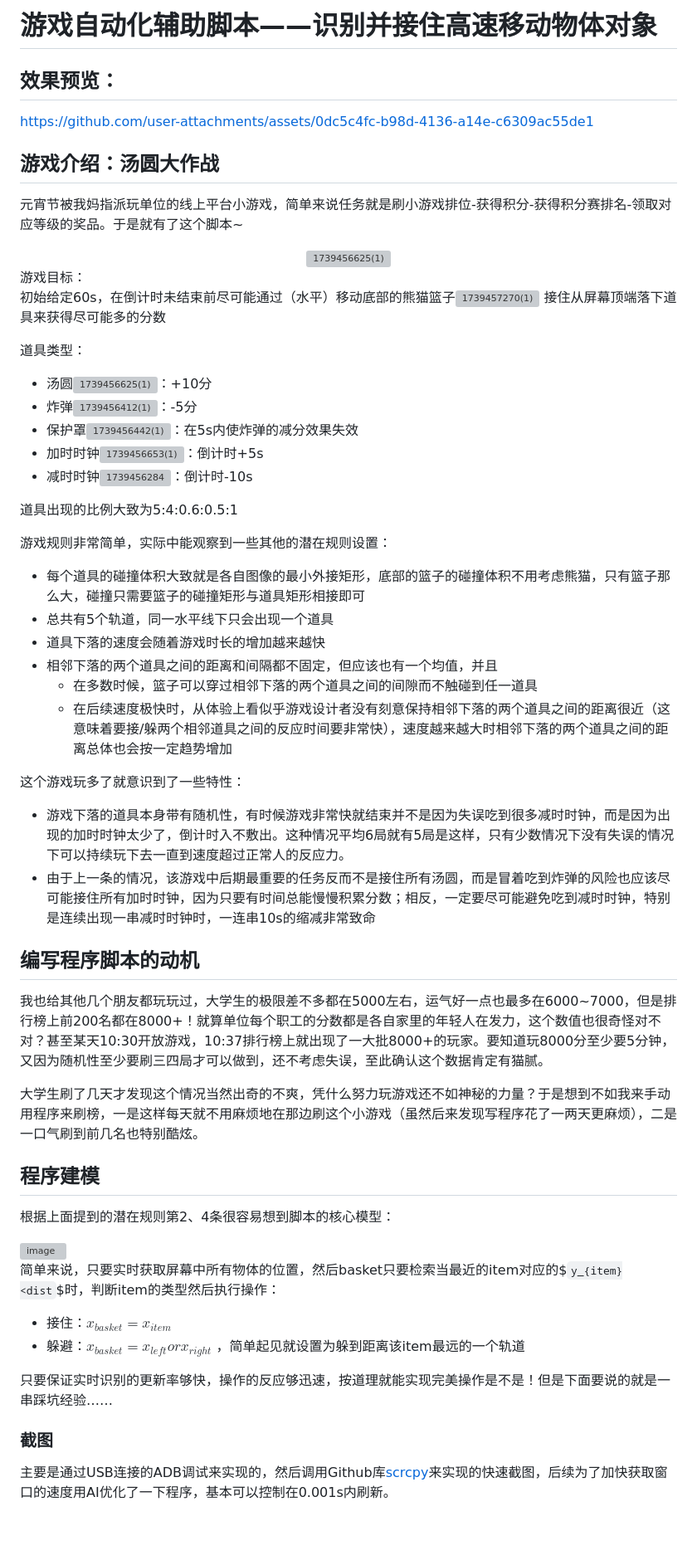
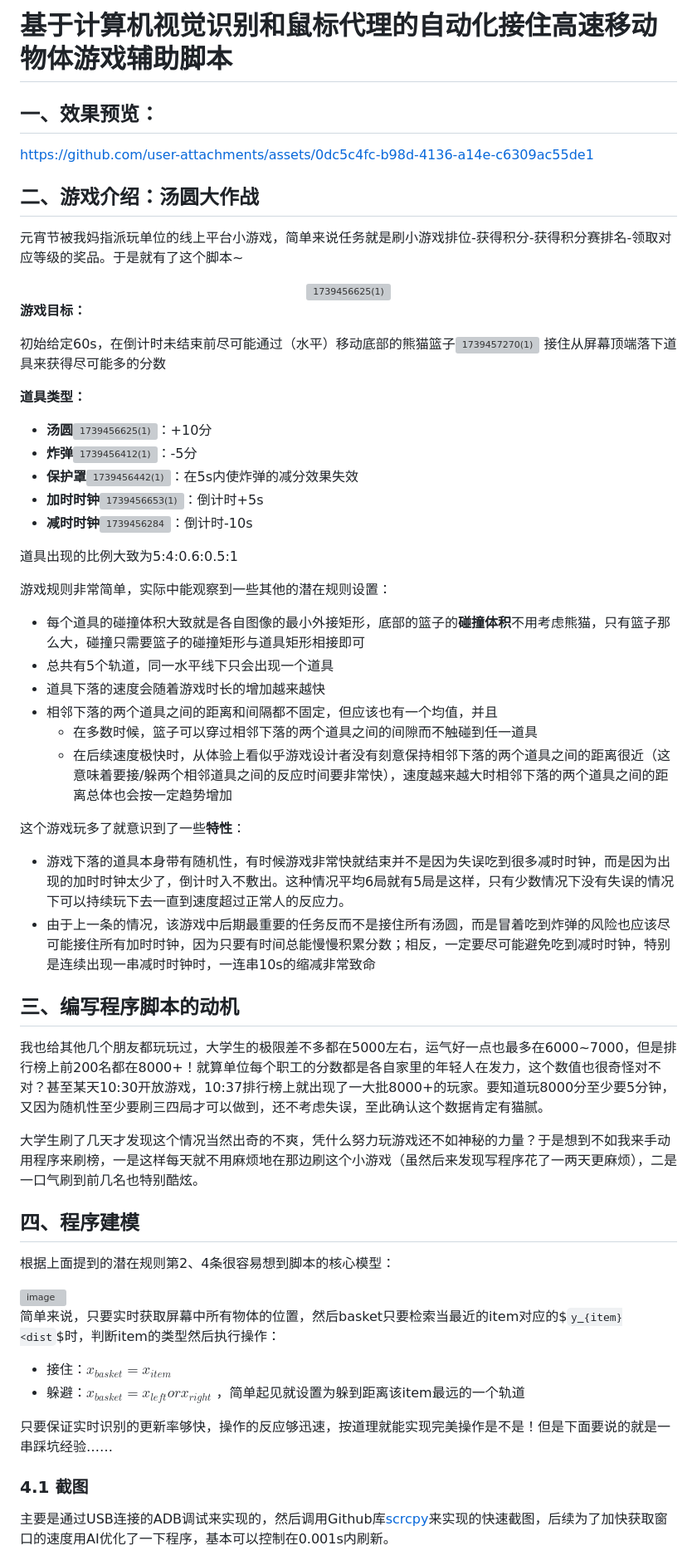
Before and after one commit to Augustlnx/Game-automation-assist-script-recognize-and-catch-high-speed-moving-objects, a Markdown page: README.md, the part around one of its changes. Shown at 83% size. Rendered like a GitHub page; blank space fills up the shorter version; grey boxes are pictures that could not be loaded.

```diff
--- a/README.md
+++ b/README.md
@@ -1,53 +1,54 @@
-# 游戏自动化辅助脚本——识别并接住高速移动物体对象
+# 基于计算机视觉识别和鼠标代理的自动化接住高速移动物体游戏辅助脚本
 
-## 效果预览：
+## 一、效果预览：
 
 https://github.com/user-attachments/assets/0dc5c4fc-b98d-4136-a14e-c6309ac55de1
 
-## 游戏介绍：汤圆大作战
+## 二、游戏介绍：汤圆大作战
 
 元宵节被我妈指派玩单位的线上平台小游戏，简单来说任务就是刷小游戏排位-获得积分-获得积分赛排名-领取对应等级的奖品。于是就有了这个脚本~
 
 <div align="center">
 <img width="200" alt="1739456625(1)" src="https://github.com/user-attachments/assets/1f5b167b-1abc-4ad8-b59c-f12cbc66d10f" />
 </div>
-游戏目标：
+
+**游戏目标：**
 
 初始给定60s，在倒计时未结束前尽可能通过（水平）移动底部的熊猫篮子<img width="60" alt="1739457270(1)" src="https://github.com/user-attachments/assets/b31f1efd-f288-4e44-a4ce-b262567fe1f1" />
 接住从屏幕顶端落下道具来获得尽可能多的分数
 
-道具类型：
+**道具类型：**
 
-- 汤圆<img width="30" alt="1739456625(1)" src="https://github.com/user-attachments/assets/48cbb5d8-ee2f-442c-b17b-975cf52fa1bf" />：+10分
-- 炸弹<img width="30" alt="1739456412(1)" src="https://github.com/user-attachments/assets/aae1175c-af5e-474b-9abc-62c03040515f" />：-5分
-- 保护罩<img width="30" alt="1739456442(1)" src="https://github.com/user-attachments/assets/84654b4d-ccac-48d9-b30e-301223bd8056" />：在5s内使炸弹的减分效果失效
-- 加时时钟<img width="30" alt="1739456653(1)" src="https://github.com/user-attachments/assets/30d63485-a2aa-4a45-99f8-cebc4e6b6db2" />：倒计时+5s
-- 减时时钟<img width="30" alt="1739456284" src="https://github.com/user-attachments/assets/3133e4d7-f2d8-48d2-acd0-804c2f173c98" />：倒计时-10s
+- **汤圆**<img width="30" alt="1739456625(1)" src="https://github.com/user-attachments/assets/48cbb5d8-ee2f-442c-b17b-975cf52fa1bf" />：+10分
+- **炸弹**<img width="30" alt="1739456412(1)" src="https://github.com/user-attachments/assets/aae1175c-af5e-474b-9abc-62c03040515f" />：-5分
+- **保护罩**<img width="30" alt="1739456442(1)" src="https://github.com/user-attachments/assets/84654b4d-ccac-48d9-b30e-301223bd8056" />：在5s内使炸弹的减分效果失效
+- **加时时钟**<img width="30" alt="1739456653(1)" src="https://github.com/user-attachments/assets/30d63485-a2aa-4a45-99f8-cebc4e6b6db2" />：倒计时+5s
+- **减时时钟**<img width="30" alt="1739456284" src="https://github.com/user-attachments/assets/3133e4d7-f2d8-48d2-acd0-804c2f173c98" />：倒计时-10s
 
 道具出现的比例大致为5:4:0.6:0.5:1
 
 
 游戏规则非常简单，实际中能观察到一些其他的潜在规则设置：
 
-- 每个道具的碰撞体积大致就是各自图像的最小外接矩形，底部的篮子的碰撞体积不用考虑熊猫，只有篮子那么大，碰撞只需要篮子的碰撞矩形与道具矩形相接即可
+- 每个道具的碰撞体积大致就是各自图像的最小外接矩形，底部的篮子的**碰撞体积**不用考虑熊猫，只有篮子那么大，碰撞只需要篮子的碰撞矩形与道具矩形相接即可
 - 总共有5个轨道，同一水平线下只会出现一个道具
 - 道具下落的速度会随着游戏时长的增加越来越快
 - 相邻下落的两个道具之间的距离和间隔都不固定，但应该也有一个均值，并且
   - 在多数时候，篮子可以穿过相邻下落的两个道具之间的间隙而不触碰到任一道具
   - 在后续速度极快时，从体验上看似乎游戏设计者没有刻意保持相邻下落的两个道具之间的距离很近（这意味着要接/躲两个相邻道具之间的反应时间要非常快），速度越来越大时相邻下落的两个道具之间的距离总体也会按一定趋势增加
 
-这个游戏玩多了就意识到了一些特性：
+这个游戏玩多了就意识到了一些**特性**：
 
 - 游戏下落的道具本身带有随机性，有时候游戏非常快就结束并不是因为失误吃到很多减时时钟，而是因为出现的加时时钟太少了，倒计时入不敷出。这种情况平均6局就有5局是这样，只有少数情况下没有失误的情况下可以持续玩下去一直到速度超过正常人的反应力。
 - 由于上一条的情况，该游戏中后期最重要的任务反而不是接住所有汤圆，而是冒着吃到炸弹的风险也应该尽可能接住所有加时时钟，因为只要有时间总能慢慢积累分数；相反，一定要尽可能避免吃到减时时钟，特别是连续出现一串减时时钟时，一连串10s的缩减非常致命
 
-## 编写程序脚本的动机
+## 三、编写程序脚本的动机
 
 我也给其他几个朋友都玩玩过，大学生的极限差不多都在5000左右，运气好一点也最多在6000~7000，但是排行榜上前200名都在8000+！就算单位每个职工的分数都是各自家里的年轻人在发力，这个数值也很奇怪对不对？甚至某天10:30开放游戏，10:37排行榜上就出现了一大批8000+的玩家。要知道玩8000分至少要5分钟，又因为随机性至少要刷三四局才可以做到，还不考虑失误，至此确认这个数据肯定有猫腻。
 
 大学生刷了几天才发现这个情况当然出奇的不爽，凭什么努力玩游戏还不如神秘的力量？于是想到不如我来手动用程序来刷榜，一是这样每天就不用麻烦地在那边刷这个小游戏（虽然后来发现写程序花了一两天更麻烦），二是一口气刷到前几名也特别酷炫。
 
-## 程序建模
+## 四、程序建模
 
 根据上面提到的潜在规则第2、4条很容易想到脚本的核心模型：
 
@@ -60,7 +61,7 @@ https://github.com/user-attachments/assets/0dc5c4fc-b98d-4136-a14e-c6309ac55de1
 
 只要保证实时识别的更新率够快，操作的反应够迅速，按道理就能实现完美操作是不是！但是下面要说的就是一串踩坑经验……
 
-### 截图
+### 4.1 截图
 
 主要是通过USB连接的ADB调试来实现的，然后调用Github库[scrcpy](https://github.com/Genymobile/scrcpy)来实现的快速截图，后续为了加快获取窗口的速度用AI优化了一下程序，基本可以控制在0.001s内刷新。
 
```
Also changed, not shown: other parts of README.md (+42 -9 lines).
